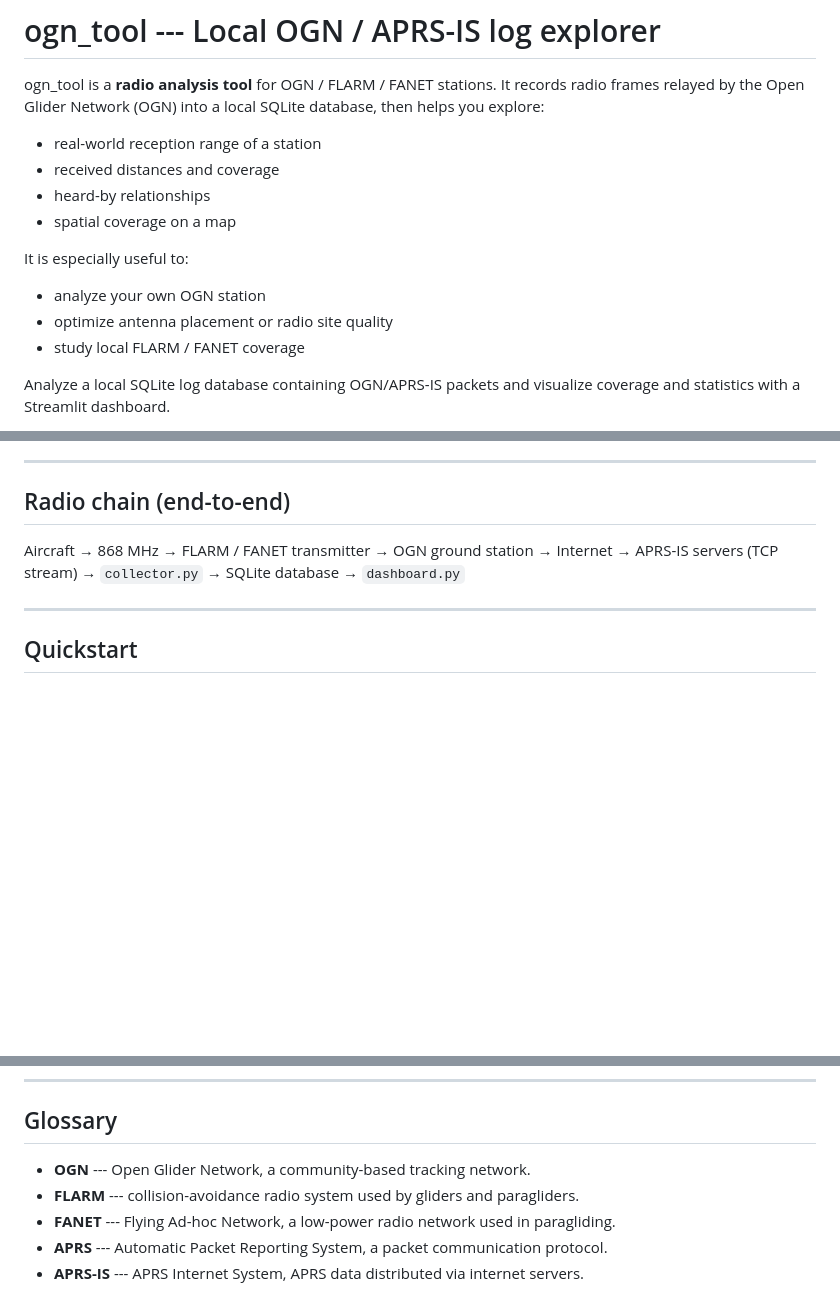
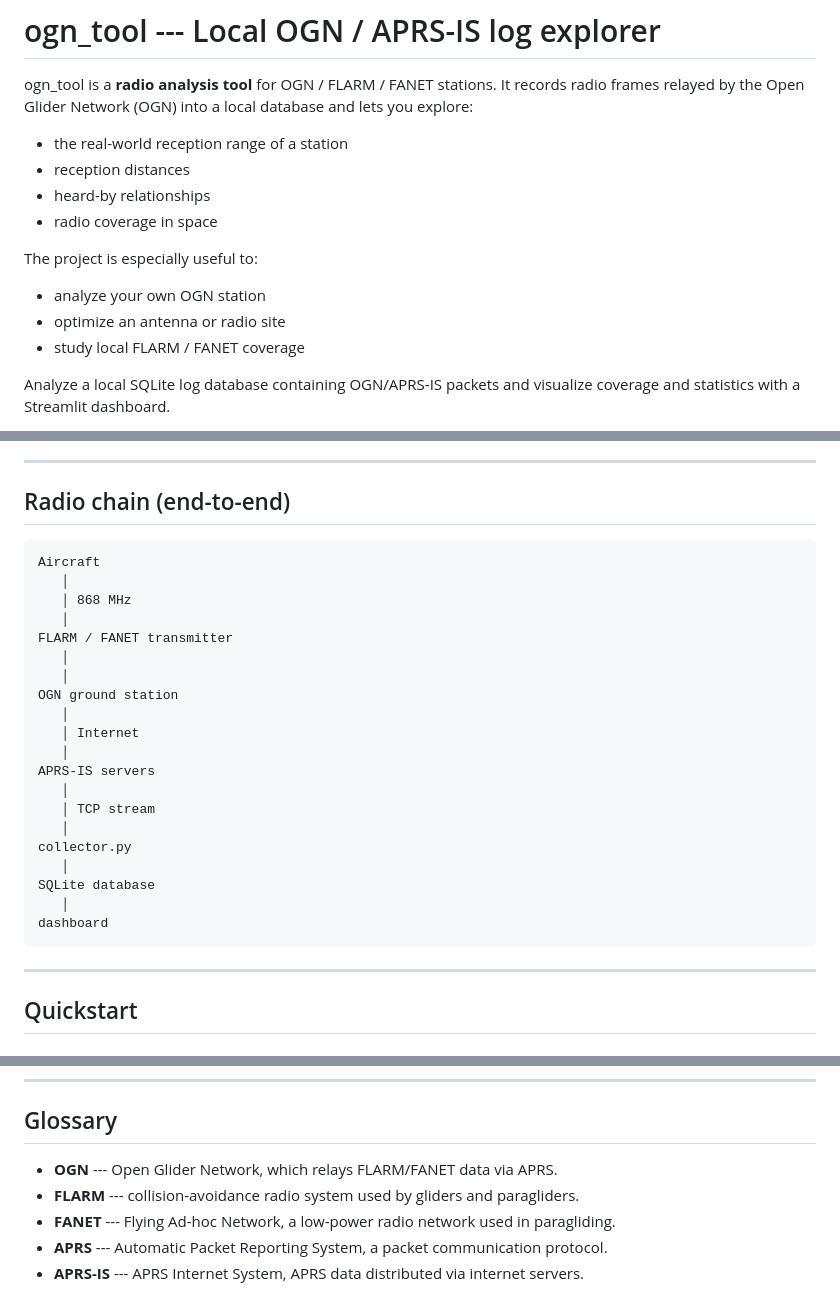
Before and after one commit to HyperionXXI/ogn_tool, a Markdown page: README.md, 3 parts joined by grey strips. GitHub-like rendering; blank space fills up the shorter version.

````diff
--- a/README.md
+++ b/README.md
@@ -4,15 +4,15 @@
 
 ogn_tool is a **radio analysis tool** for OGN / FLARM / FANET stations.
 It records radio frames relayed by the Open Glider Network (OGN) into a local
-SQLite database, then helps you explore:
-- real-world reception range of a station
-- received distances and coverage
+database and lets you explore:
+- the real-world reception range of a station
+- reception distances
 - heard-by relationships
-- spatial coverage on a map
+- radio coverage in space
 
-It is especially useful to:
+The project is especially useful to:
 - analyze your own OGN station
-- optimize antenna placement or radio site quality
+- optimize an antenna or radio site
 - study local FLARM / FANET coverage
 
 Analyze a local SQLite log database containing OGN/APRS-IS packets and
@@ -37,15 +37,28 @@ is also provided below.
 
 ## Radio chain (end-to-end)
 
+```
 Aircraft
-→ 868 MHz
-→ FLARM / FANET transmitter
-→ OGN ground station
-→ Internet
-→ APRS-IS servers (TCP stream)
-→ `collector.py`
-→ SQLite database
-→ `dashboard.py`
+   │
+   │ 868 MHz
+   │
+FLARM / FANET transmitter
+   │
+   │
+OGN ground station
+   │
+   │ Internet
+   │
+APRS-IS servers
+   │
+   │ TCP stream
+   │
+collector.py
+   │
+SQLite database
+   │
+dashboard
+```
 
 ------------------------------------------------------------------------
 
@@ -112,7 +125,7 @@ cannot reach the upstream feed.
 
 ## Glossary
 
--   **OGN** --- Open Glider Network, a community-based tracking network.
+-   **OGN** --- Open Glider Network, which relays FLARM/FANET data via APRS.
 -   **FLARM** --- collision-avoidance radio system used by gliders and paragliders.
 -   **FANET** --- Flying Ad-hoc Network, a low-power radio network used in paragliding.
 -   **APRS** --- Automatic Packet Reporting System, a packet
````
Also changed, not shown: README.fr.md (+29 -16 lines).
